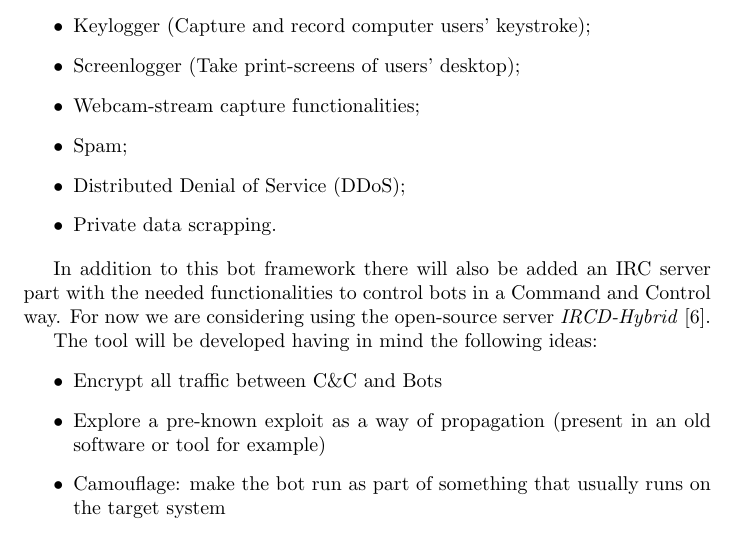
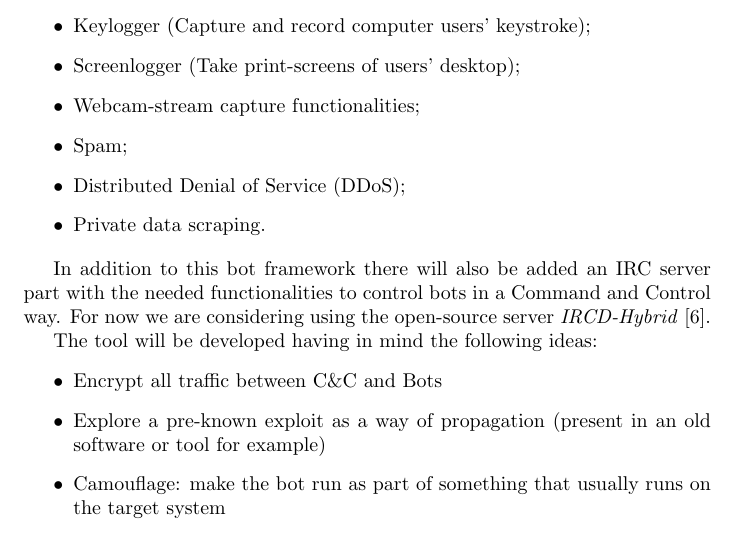
Before and after one commit to jpdias/botnet-lab, a LaTeX document (specification/specification.tex): part of page 4 of 5, cut so that both start at the same text. Compiled offline with pdfLaTeX.

Commit message:
Typo detected and fixed: "scrapping" to "scraping",

```diff
--- a/specification/specification.tex
+++ b/specification/specification.tex
@@ -73,7 +73,7 @@ As of now we are considering a simple bot framework with following built-in feat
 	\item Webcam-stream capture functionalities;
 	\item Spam;
 	\item Distributed Denial of Service (DDoS);
-	\item Private data scrapping.
+	\item Private data scraping.
 \end{itemize}
 
 In addition to this bot framework there will also be added an IRC server part with the needed functionalities to control bots in a Command and Control way. For now we are considering using the open-source server \textit{IRCD-Hybrid} \cite{app:ircdhybrid}.
```
Also changed, not shown: specification/specification.pdf.
